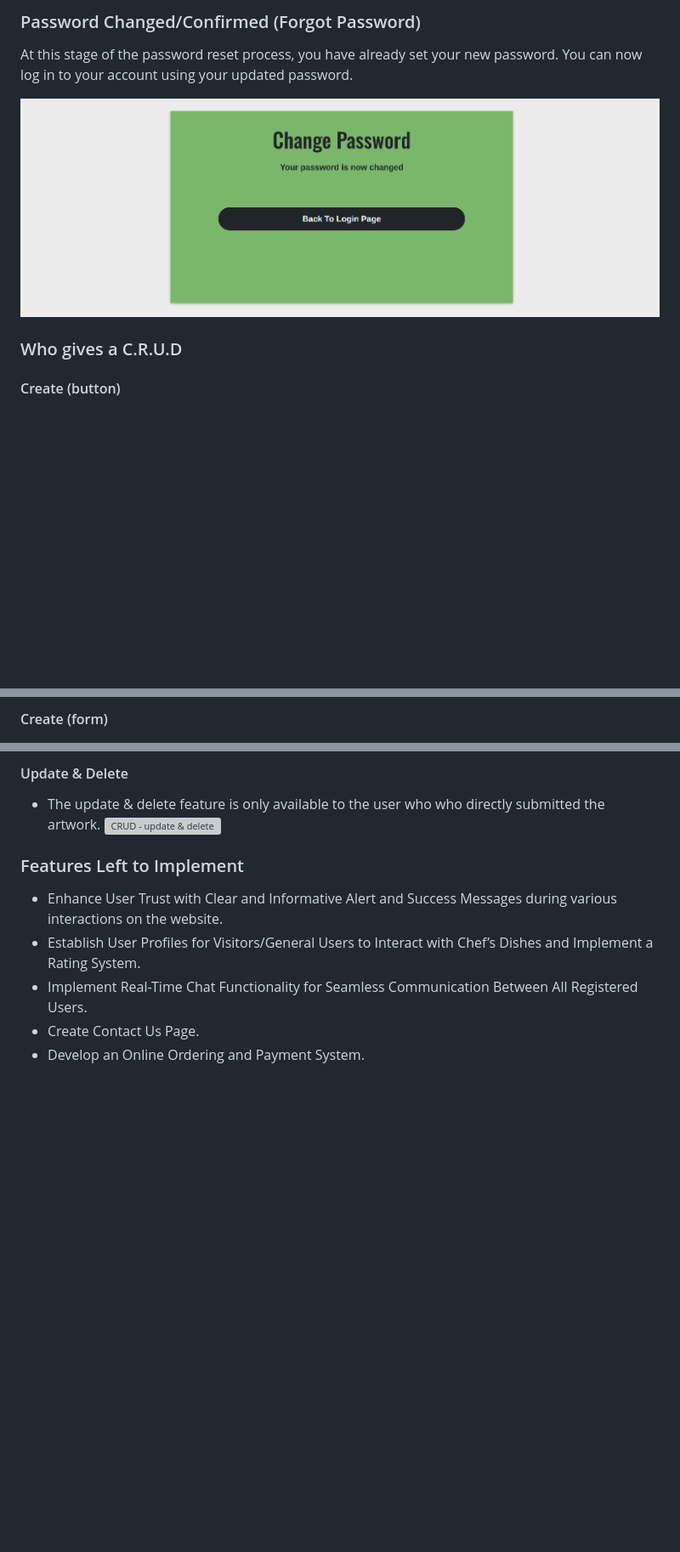
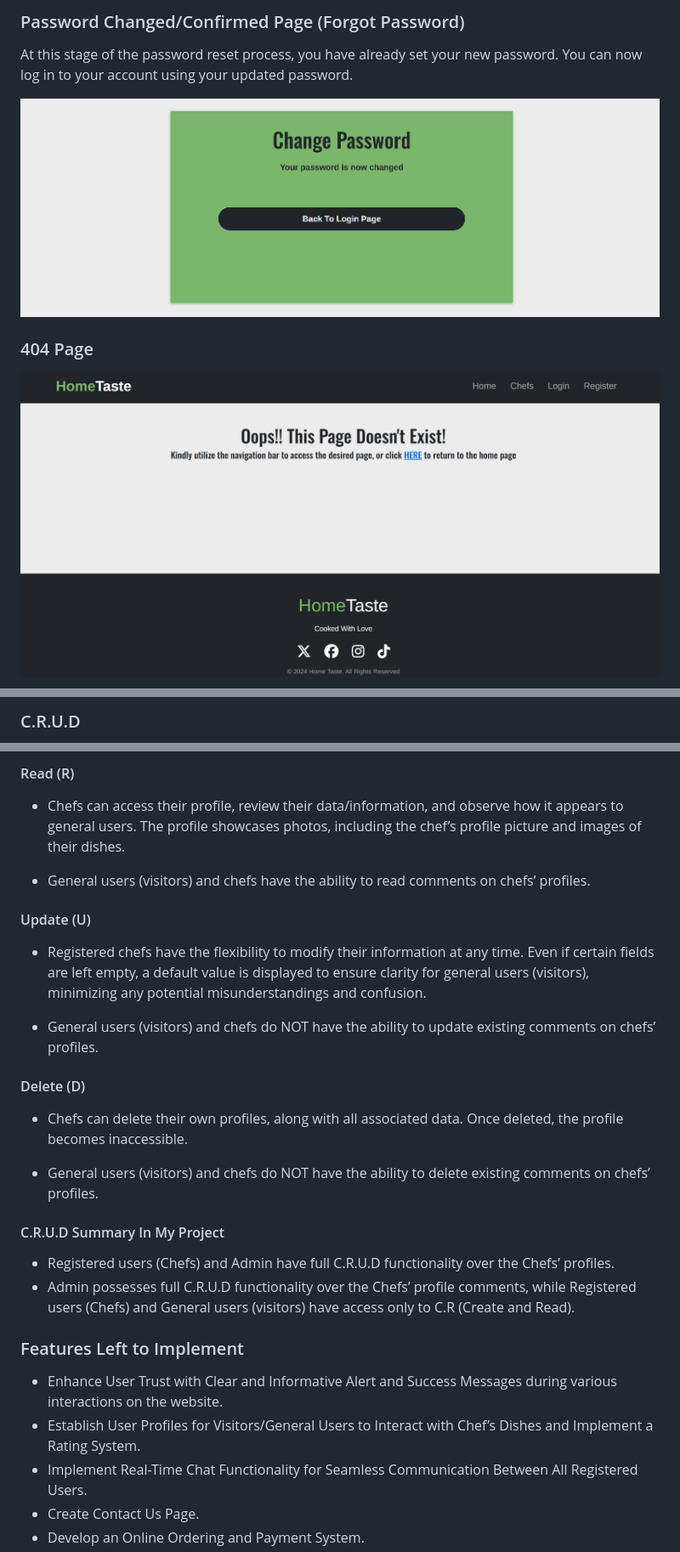
Before and after one commit to alakeldev/home-taste-app, a Markdown page: README.md, 3 parts joined by grey strips. Shown: that part at 85% size. Rendered like a GitHub page; pictures changed too: static/images/readme/404.png (added); blank space fills up the shorter version; grey boxes are pictures that could not be loaded.

Commit message:
edit readme.md file + add image to readme images

```diff
--- a/README.md
+++ b/README.md
@@ -325,5 +326,5 @@ To access this page, please await an email from us at the address you provided d
 
-### Password Changed/Confirmed (Forgot Password)
+### Password Changed/Confirmed Page (Forgot Password)
 
 At this stage of the password reset process, you have already set your new password. You can now log in to your account using your updated password.
 
@@ -331,5 +332,5 @@ At this stage of the password reset process, you have already set your new passw
 
-### Who gives a C.R.U.D
+### 404 Page
 
-#### Create (button)
+![404! page](static/images/readme/404.png)
 
@@ -339,3 +337,3 @@ At this stage of the password reset process, you have already set your new passw
 
-#### Create (form)
+### C.R.U.D
 
@@ -348,8 +345,26 @@ At this stage of the password reset process, you have already set your new passw
 
-#### Update & Delete
+#### Read (R)
 
-- The update & delete feature is only available to the user who who directly submitted the artwork.
-![CRUD - update & delete](static/images-readme/readme-u-d-in-crud.png)
+- Chefs can access their profile, review their data/information, and observe how it appears to general users. The profile showcases photos, including the chef’s profile picture and images of their dishes.
+
+- General users (visitors) and chefs have the ability to read comments on chefs’ profiles.
+
+#### Update (U)
+
+- Registered chefs have the flexibility to modify their information at any time. Even if certain fields are left empty, a default value is displayed to ensure clarity for general users (visitors), minimizing any potential misunderstandings and confusion.
+
+- General users (visitors) and chefs do NOT have the ability to update existing comments on chefs’ profiles.
+
+#### Delete (D)
+
+- Chefs can delete their own profiles, along with all associated data. Once deleted, the profile becomes inaccessible.
+
+- General users (visitors) and chefs do NOT have the ability to delete existing comments on chefs’ profiles.
+
+#### C.R.U.D Summary In My Project
+
+- Registered users (Chefs) and Admin have full C.R.U.D functionality over the Chefs’ profiles.
+- Admin possesses full C.R.U.D functionality over the Chefs’ profile comments, while Registered users (Chefs) and General users (visitors) have access only to C.R (Create and Read).
 
 ### Features Left to Implement
 
```
Also changed, not shown: other parts of README.md (+7 -10 lines).
